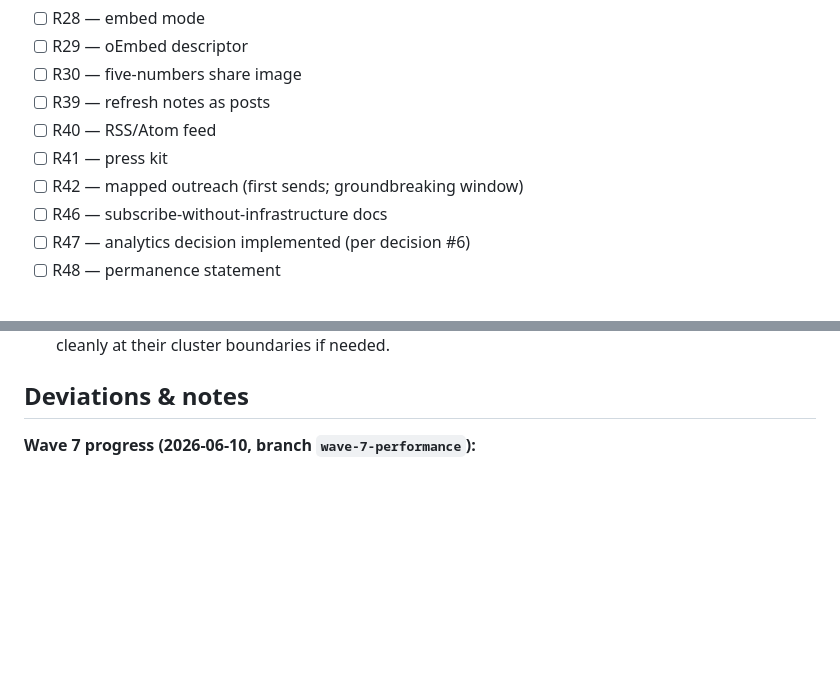
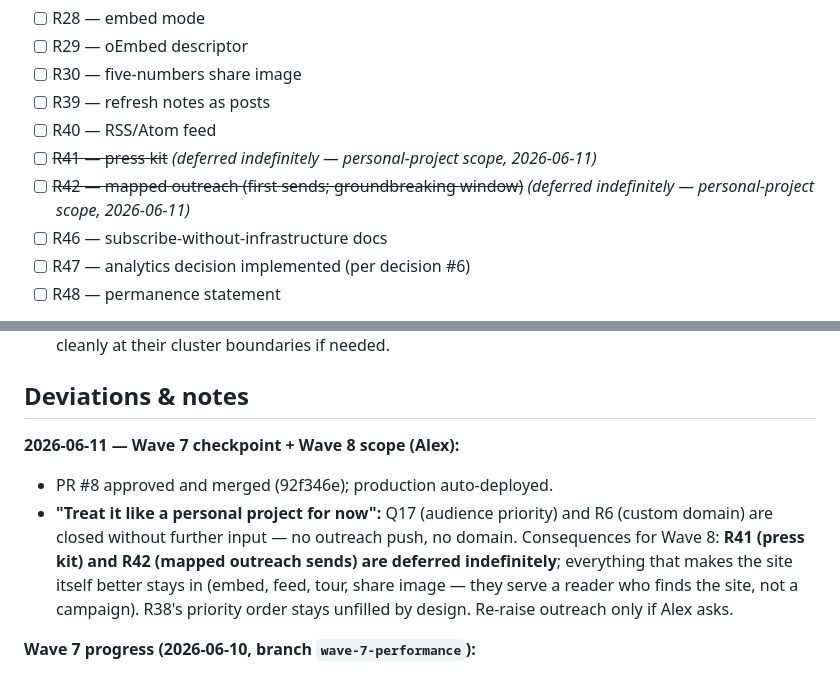
Before and after one commit to dirtnap420/second-corridor, a Markdown page: docs/execution-plan.md, 2 parts joined by grey strips. Drawn GitHub-style; blank space fills up the shorter version.

Commit message:
Wave 7 exit recorded + Wave 8 scope per Alex: personal project — R41/R42 deferred
Co-Authored-By: Claude Fable 5 <noreply@anthropic.com>

```diff
--- a/docs/execution-plan.md
+++ b/docs/execution-plan.md
@@ -392,8 +392,8 @@ Reach channels:
 - [ ] R30 — five-numbers share image
 - [ ] R39 — refresh notes as posts
 - [ ] R40 — RSS/Atom feed
-- [ ] R41 — press kit
-- [ ] R42 — mapped outreach (first sends; groundbreaking window)
+- [ ] ~~R41 — press kit~~ *(deferred indefinitely — personal-project scope, 2026-06-11)*
+- [ ] ~~R42 — mapped outreach (first sends; groundbreaking window)~~ *(deferred indefinitely — personal-project scope, 2026-06-11)*
 - [ ] R46 — subscribe-without-infrastructure docs
 - [ ] R47 — analytics decision implemented (per decision #6)
 - [ ] R48 — permanence statement
@@ -447,6 +447,16 @@ Triage every remaining P3 explicitly — do, defer, or drop with a Deviations no
   overruns; both split cleanly at their cluster boundaries if needed.
 
 ## Deviations & notes
+
+**2026-06-11 — Wave 7 checkpoint + Wave 8 scope (Alex):**
+- PR #8 approved and merged (92f346e); production auto-deployed.
+- **"Treat it like a personal project for now":** Q17 (audience priority) and
+  R6 (custom domain) are closed without further input — no outreach push, no
+  domain. Consequences for Wave 8: **R41 (press kit) and R42 (mapped
+  outreach sends) are deferred indefinitely**; everything that makes the
+  site itself better stays in (embed, feed, tour, share image — they serve a
+  reader who finds the site, not a campaign). R38's priority order stays
+  unfilled by design. Re-raise outreach only if Alex asks.
 
 **Wave 7 progress (2026-06-10, branch `wave-7-performance`):**
 - All 24 boxes closed; F33 and F34 closed as *tested-and-dropped* (below).
```
